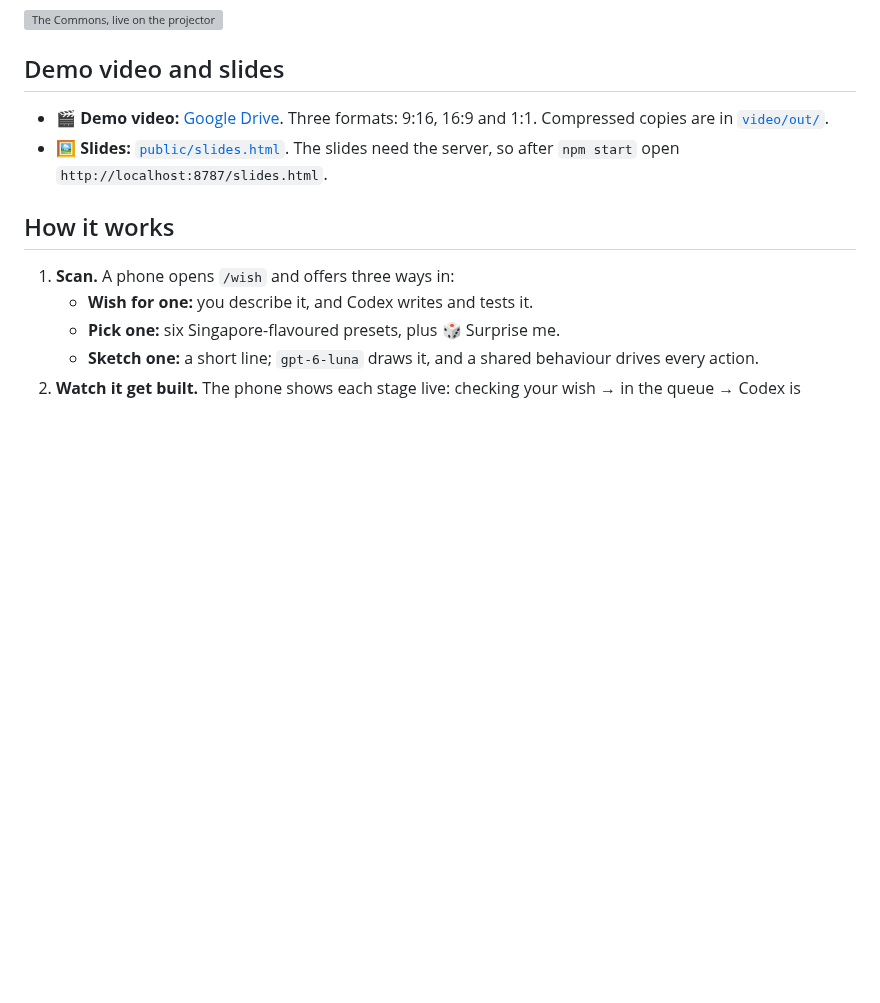
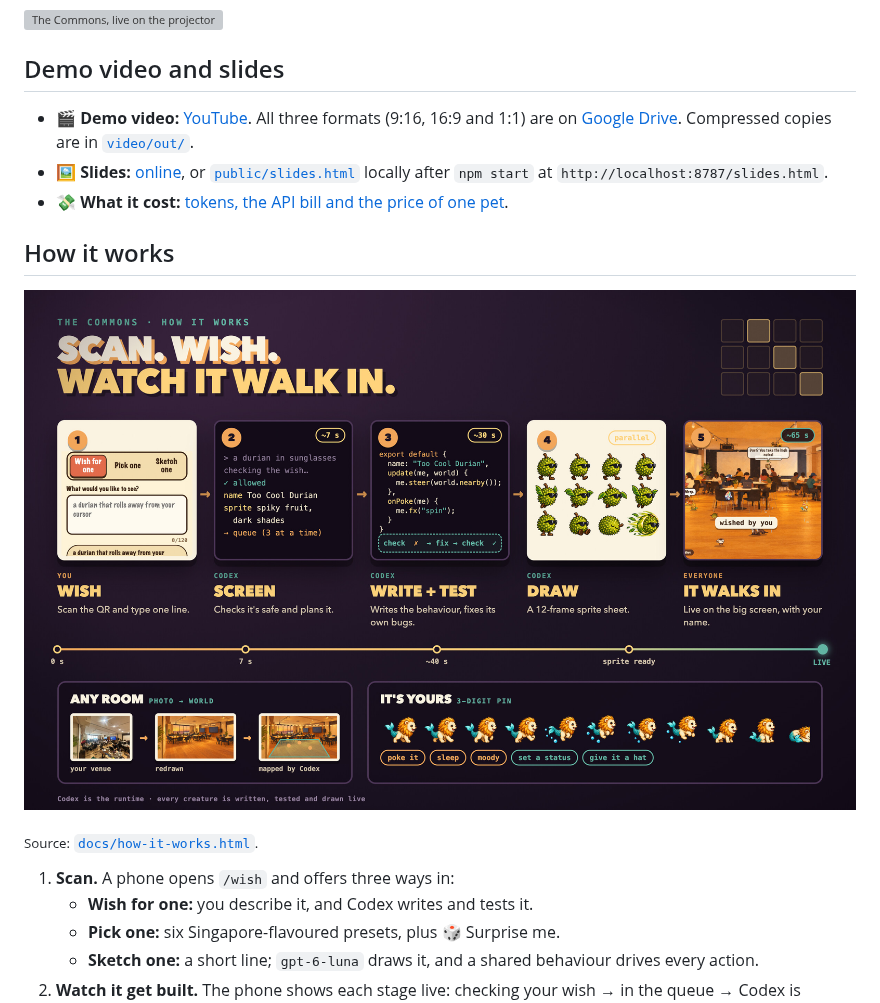
Before and after one commit to Collaboration95/common-grounds-makeathon, a Markdown page: README.md, the part around the change. Drawn GitHub-style; pictures changed too: docs/how-it-works.jpg (added); blank space fills up the shorter version; grey boxes are pictures that could not be loaded.

Commit message:
docs(readme): add the YouTube demo, live links and a how-it-works graphic
Points the demo video at YouTube, links the online slides and the cost page,
and opens How it works with a one-page graphic of the wish pipeline. The
graphic's source is docs/how-it-works.html in the deck's style.

```diff
--- a/README.md
+++ b/README.md
@@ -8,10 +8,15 @@ Everyone in the room scans a QR code and adds one thing: a creature, an object,
 
 ## Demo video and slides
 
-- 🎬 **Demo video:** [Google Drive](https://drive.google.com/drive/folders/15TLprzAGYpoS4LF6HIbWjBr1fcV32Ekv?usp=sharing). Three formats: 9:16, 16:9 and 1:1. Compressed copies are in [`video/out/`](video/out).
-- 🖼️ **Slides:** [`public/slides.html`](public/slides.html). The slides need the server, so after `npm start` open `http://localhost:8787/slides.html`.
+- 🎬 **Demo video:** [YouTube](https://www.youtube.com/watch?v=SN3WXWuIOi8). All three formats (9:16, 16:9 and 1:1) are on [Google Drive](https://drive.google.com/drive/folders/15TLprzAGYpoS4LF6HIbWjBr1fcV32Ekv?usp=sharing). Compressed copies are in [`video/out/`](video/out).
+- 🖼️ **Slides:** [online](https://collaboration95.github.io/common-grounds-makeathon/slides.html), or [`public/slides.html`](public/slides.html) locally after `npm start` at `http://localhost:8787/slides.html`.
+- 💸 **What it cost:** [tokens, the API bill and the price of one pet](https://collaboration95.github.io/common-grounds-makeathon/costs.html).
 
 ## How it works
+
+![How The Commons works: wish, screen, write and test, draw, walk in](docs/how-it-works.jpg)
+
+<sub>Source: [`docs/how-it-works.html`](docs/how-it-works.html).</sub>
 
 1. **Scan.** A phone opens `/wish` and offers three ways in:
    - **Wish for one:** you describe it, and Codex writes and tests it.
```
Also changed, not shown: 1 other file.
